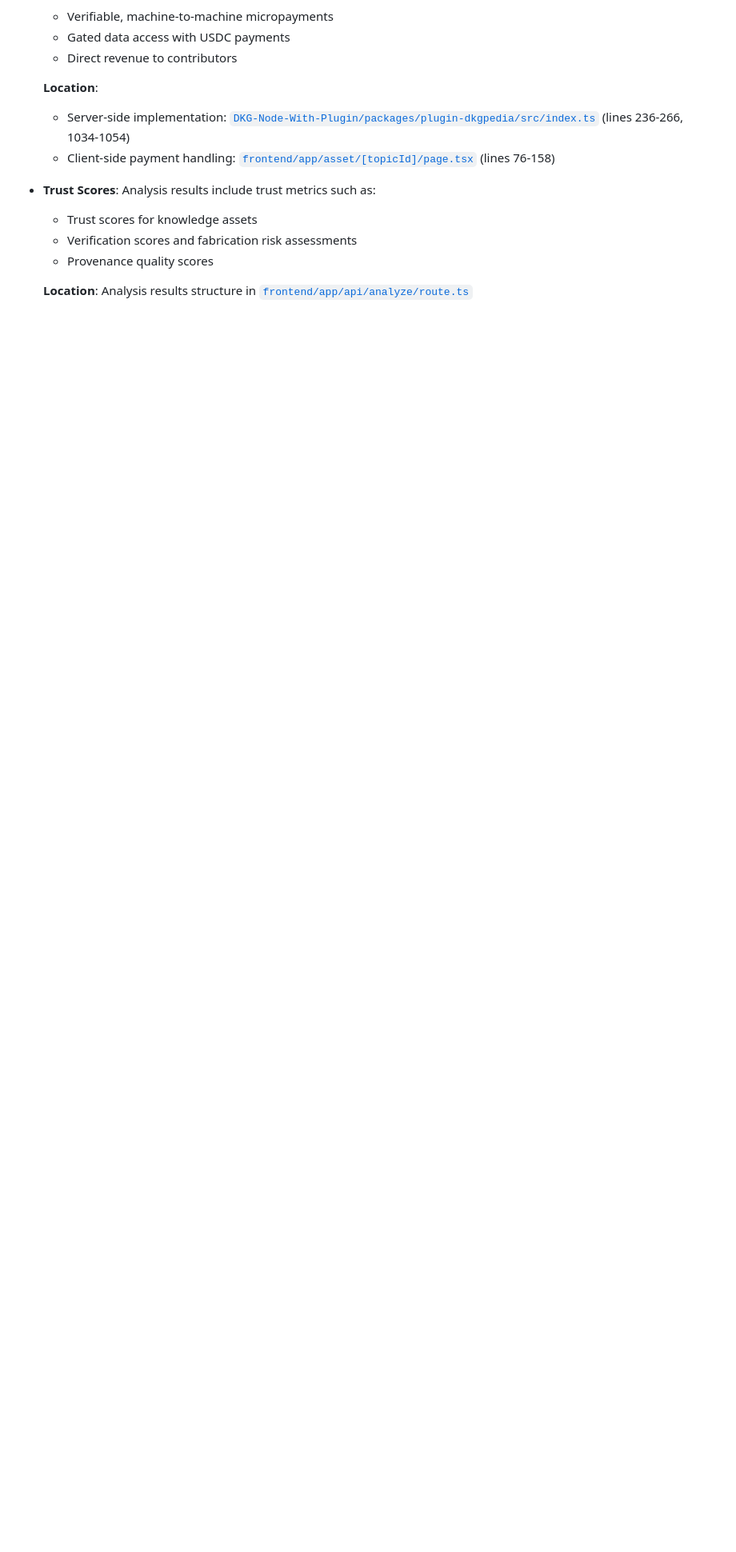
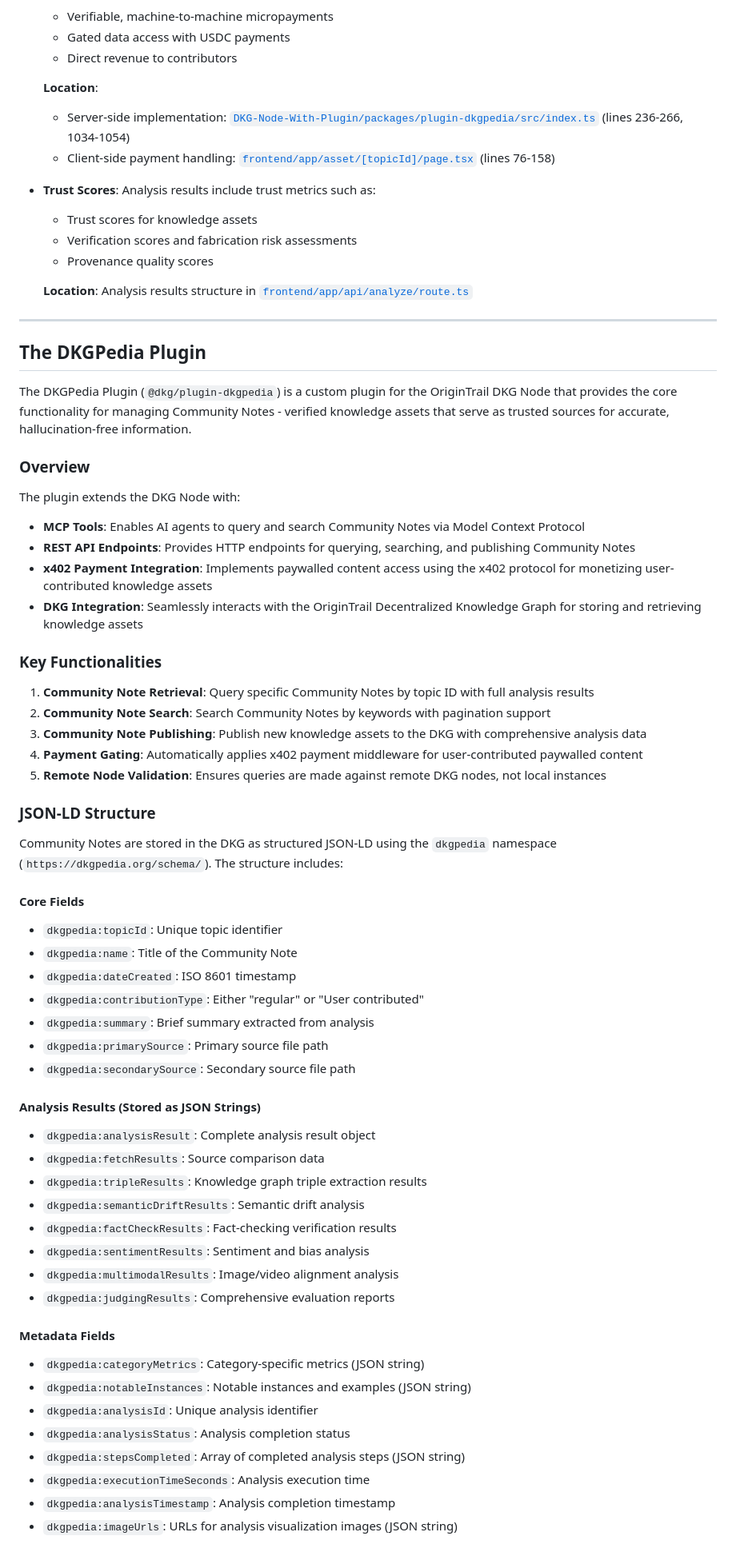
Before and after one commit to SamFelix03/DKGPedia, a Markdown page: README.md, the part around one of its changes. Shown at 80% size. Rendered like a GitHub page; blank space fills up the shorter version.

Commit message:
Add DKGPedia Plugin Documentation
- Introduced comprehensive documentation for the DKGPedia Plugin, detailing its functionalities, installation, configuration, and API endpoints for managing Community Notes.
- Included sections on MCP tools, REST API integration, x402 payment protocol, and JSON-LD data structure for knowledge assets.
- Enhanced the README files to provide clear guidance on usage and implementation, improving developer experience and onboarding.

```diff
--- a/README.md
+++ b/README.md
@@ -125,3 +125,60 @@ The Trust Layer provides the economic and reputational mechanisms that incentivi
   - Provenance quality scores
 
   **Location**: Analysis results structure in [`frontend/app/api/analyze/route.ts`](frontend/app/api/analyze/route.ts)
+
+---
+
+## The DKGPedia Plugin
+
+The DKGPedia Plugin (`@dkg/plugin-dkgpedia`) is a custom plugin for the OriginTrail DKG Node that provides the core functionality for managing Community Notes - verified knowledge assets that serve as trusted sources for accurate, hallucination-free information.
+
+### Overview
+
+The plugin extends the DKG Node with:
+
+- **MCP Tools**: Enables AI agents to query and search Community Notes via Model Context Protocol
+- **REST API Endpoints**: Provides HTTP endpoints for querying, searching, and publishing Community Notes
+- **x402 Payment Integration**: Implements paywalled content access using the x402 protocol for monetizing user-contributed knowledge assets
+- **DKG Integration**: Seamlessly interacts with the OriginTrail Decentralized Knowledge Graph for storing and retrieving knowledge assets
+
+### Key Functionalities
+
+1. **Community Note Retrieval**: Query specific Community Notes by topic ID with full analysis results
+2. **Community Note Search**: Search Community Notes by keywords with pagination support
+3. **Community Note Publishing**: Publish new knowledge assets to the DKG with comprehensive analysis data
+4. **Payment Gating**: Automatically applies x402 payment middleware for user-contributed paywalled content
+5. **Remote Node Validation**: Ensures queries are made against remote DKG nodes, not local instances
+
+### JSON-LD Structure
+
+Community Notes are stored in the DKG as structured JSON-LD using the `dkgpedia` namespace (`https://dkgpedia.org/schema/`). The structure includes:
+
+#### Core Fields
+- `dkgpedia:topicId`: Unique topic identifier
+- `dkgpedia:name`: Title of the Community Note
+- `dkgpedia:dateCreated`: ISO 8601 timestamp
+- `dkgpedia:contributionType`: Either "regular" or "User contributed"
+- `dkgpedia:summary`: Brief summary extracted from analysis
+- `dkgpedia:primarySource`: Primary source file path
+- `dkgpedia:secondarySource`: Secondary source file path
+
+#### Analysis Results (Stored as JSON Strings)
+- `dkgpedia:analysisResult`: Complete analysis result object
+- `dkgpedia:fetchResults`: Source comparison data
+- `dkgpedia:tripleResults`: Knowledge graph triple extraction results
+- `dkgpedia:semanticDriftResults`: Semantic drift analysis
+- `dkgpedia:factCheckResults`: Fact-checking verification results
+- `dkgpedia:sentimentResults`: Sentiment and bias analysis
+- `dkgpedia:multimodalResults`: Image/video alignment analysis
+- `dkgpedia:judgingResults`: Comprehensive evaluation reports
+
+#### Metadata Fields
+- `dkgpedia:categoryMetrics`: Category-specific metrics (JSON string)
+- `dkgpedia:notableInstances`: Notable instances and examples (JSON string)
+- `dkgpedia:analysisId`: Unique analysis identifier
+- `dkgpedia:analysisStatus`: Analysis completion status
+- `dkgpedia:stepsCompleted`: Array of completed analysis steps (JSON string)
+- `dkgpedia:executionTimeSeconds`: Analysis execution time
+- `dkgpedia:analysisTimestamp`: Analysis completion timestamp
+- `dkgpedia:imageUrls`: URLs for analysis visualization images (JSON string)
+
```
Also changed, not shown: other parts of README.md (+15 -0 lines), 1 other file.
